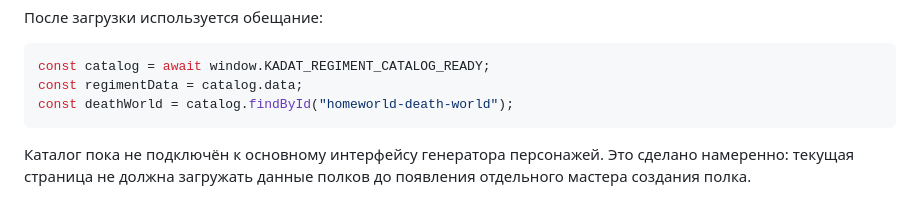
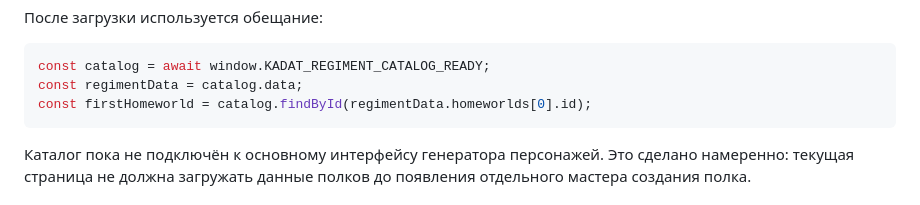
Before and after one commit to raroiipgs58985-bit/Kadat-Character-Generator, a Markdown page: regiment-data/README.md, the part around the change. Rendered like a GitHub page.

Commit message:
Fix regiment catalog usage example

````diff
--- a/regiment-data/README.md
+++ b/regiment-data/README.md
@@ -60,7 +60,7 @@
 ```js
 const catalog = await window.KADAT_REGIMENT_CATALOG_READY;
 const regimentData = catalog.data;
-const deathWorld = catalog.findById("homeworld-death-world");
+const firstHomeworld = catalog.findById(regimentData.homeworlds[0].id);
 ```
 
 Каталог пока не подключён к основному интерфейсу генератора персонажей. Это сделано намеренно: текущая страница не должна загружать данные полков до появления отдельного мастера создания полка.
````
